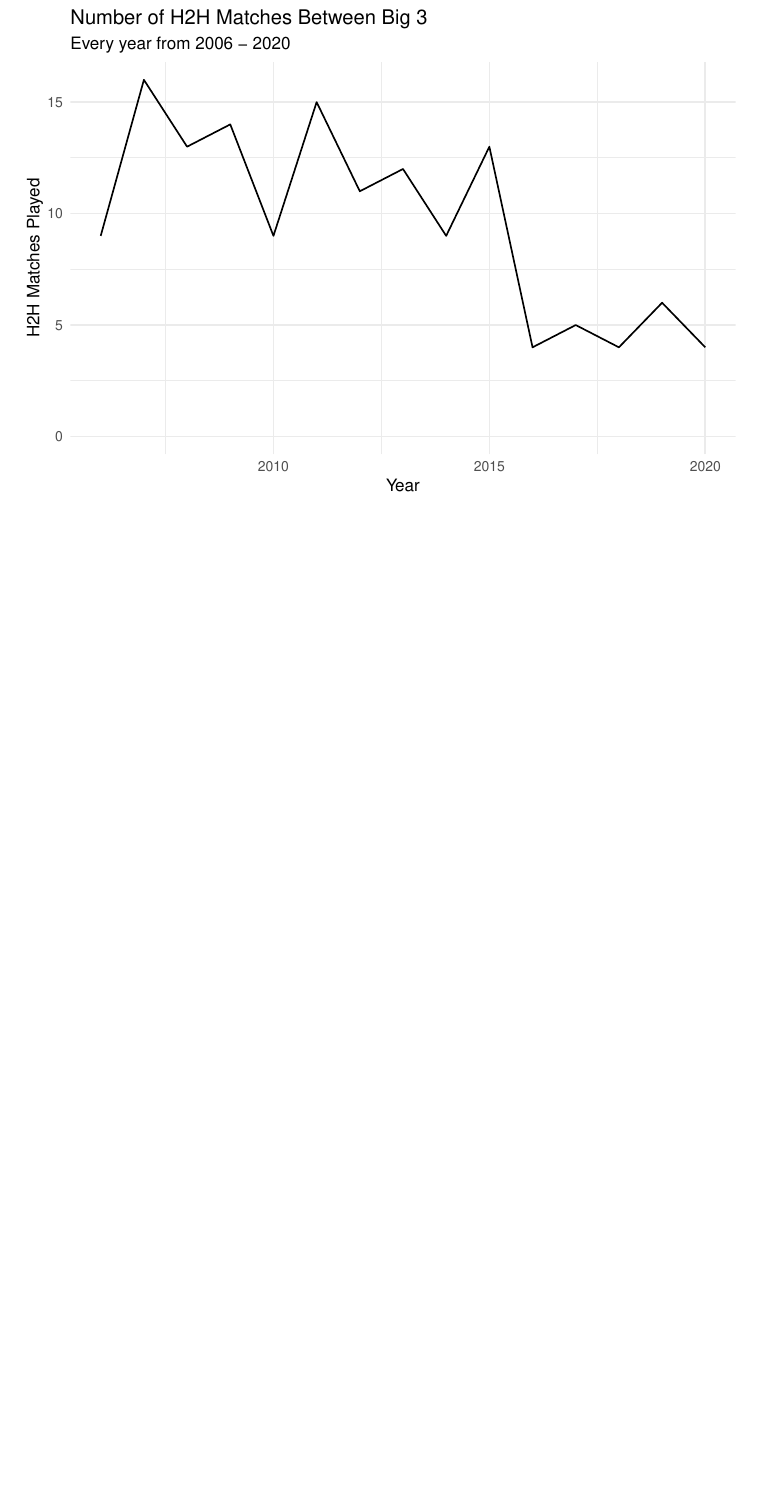
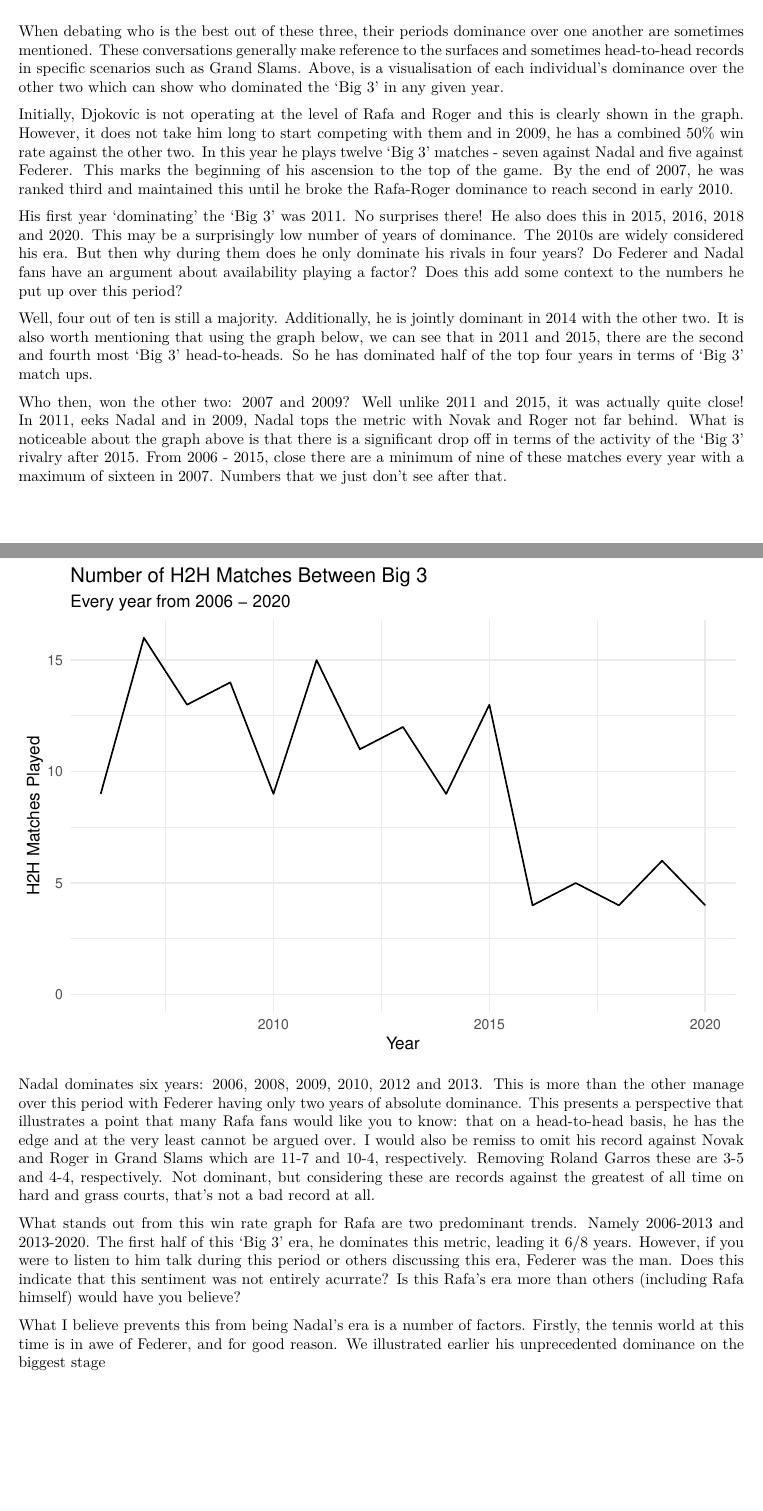
Before and after one commit to shawshank-02/projects, an R Markdown document (big_3.Rmd): part of page 14 of 20 before the commit and two parts of pages 13 and 14 of 20 after it, the two joined at a grey line, cut at the place of the change, the shorter picture padded with empty space. The pictures show the output file big_3.pdf that the author committed with the source.

Commit message:
Update 11/07/23

````diff
--- a/big_3.Rmd
+++ b/big_3.Rmd
@@ -242,10 +247,17 @@ ggplot(Big_3, aes(year, h2h_win_rate)) +
     title = "Annual Big 3 Head to Head Win Rate",
     subtitle = "Every year from 2006 - 2020") +
   theme_minimal()
-
-
 ```
 
+When debating who is the best out of these three, their periods dominance over one another are sometimes mentioned. These conversations generally make reference to the surfaces and sometimes head-to-head records in specific scenarios such as Grand Slams. Above, is a visualisation of each individual's dominance over the other two which can show who dominated the 'Big 3' in any given year.
+
+Initially, Djokovic is not operating at the level of Rafa and Roger and this is clearly shown in the graph. However, it does not take him long to start competing with them and in 2009, he has a combined 50% win rate against the other two. In this year he plays twelve 'Big 3' matches - seven against Nadal and five against Federer. This marks the beginning of his ascension to the top of the game. By the end of 2007, he was ranked third and maintained this until he broke the Rafa-Roger dominance to reach second in early 2010.
+
+His first year 'dominating' the 'Big 3' was 2011. No surprises there! He also does this in 2015, 2016, 2018 and 2020. This may be a surprisingly low number of years of dominance. The 2010s are widely considered his era. But then why during them does he only dominate his rivals in four years? Do Federer and Nadal fans have an argument about availability playing a factor? Does this add some context to the numbers he put up over this period?
+
+Well, four out of ten is still a majority. Additionally, he is jointly dominant in 2014 with the other two. It is also worth mentioning that using the graph below, we can see that in 2011 and 2015, there are the second and fourth most 'Big 3' head-to-heads. So he has dominated half of the top four years in terms of 'Big 3' match ups.
+
+Who then, won the other two: 2007 and 2009? Well unlike 2011 and 2015, it was actually quite close! In 2011, eeks Nadal and in 2009, Nadal tops the metric with Novak and Roger not far behind. What is noticeable about the graph above is that there is a significant drop off in terms of the activity of the 'Big 3' rivalry after 2015. From 2006 - 2015, close there are a minimum of nine of these matches every year with a maximum of sixteen in 2007. Numbers that we just don't see after that.
 
 ```{r, echo = FALSE}
 ggplot(Big_3[Big_3$player == "Djokovic",], aes(year, h2h_total)) +
@@ -258,6 +270,13 @@ ggplot(Big_3[Big_3$player == "Djokovic",], aes(year, h2h_total)) +
     subtitle = "Every year from 2006 - 2020") +
   theme_minimal()
 ```
+
+Nadal dominates six years: 2006, 2008, 2009, 2010, 2012 and 2013. This is more than the other manage over this period with Federer having only two years of absolute dominance. This presents a perspective that illustrates a point that many Rafa fans would like you to know: that on a head-to-head basis, he has the edge and at the very least cannot be argued over. I would also be remiss to omit his record against Novak and Roger in Grand Slams which are 11-7 and 10-4, respectively. Removing Roland Garros these are 3-5 and 4-4, respectively. Not dominant, but considering these are records against the greatest of all time on hard and grass courts, that's not a bad record at all.
+
+What stands out from this win rate graph for Rafa are two predominant trends. Namely 2006-2013 and 2013-2020. The first half of this 'Big 3' era, he dominates this metric, leading it 6/8 years. However, if you were to listen to him talk during this period or others discussing this era, Federer was the man. Does this indicate that this sentiment was not entirely acurrate? Is this Rafa's era more than others (including Rafa himself) would have you believe?
+
+What I believe prevents this from being Nadal's era is a number of factors. Firstly, the tennis world at this time is in awe of Federer, and for good reason. We illustrated earlier his unprecedented dominance on the biggest stage
+
 ```{r, echo = FALSE}
 ggplot(Big_3, aes(year, m_played)) +
   geom_line(aes(color = player)) +
````
Also changed, not shown: big_3.pdf, big_3.Rmd (9 more changed lines).
